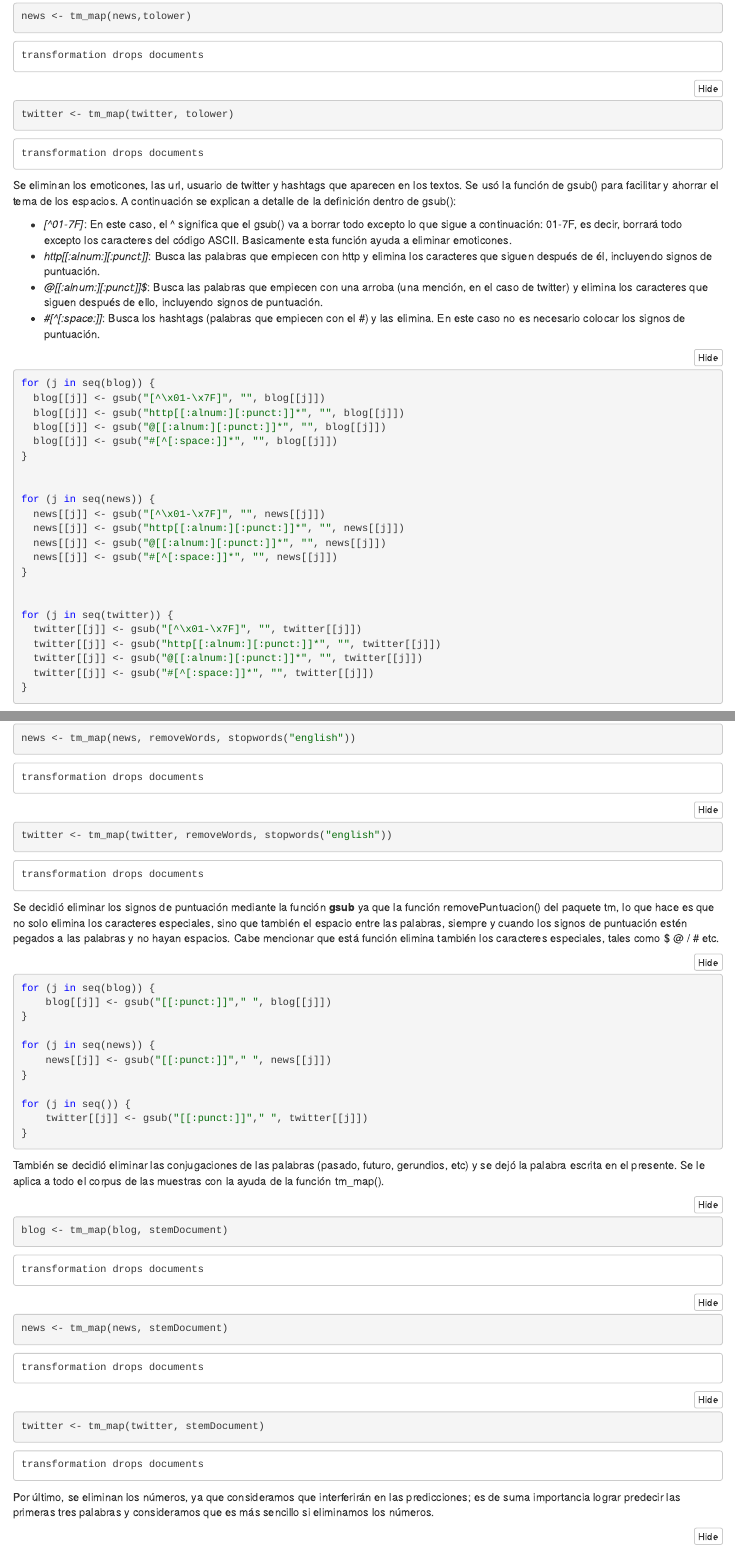
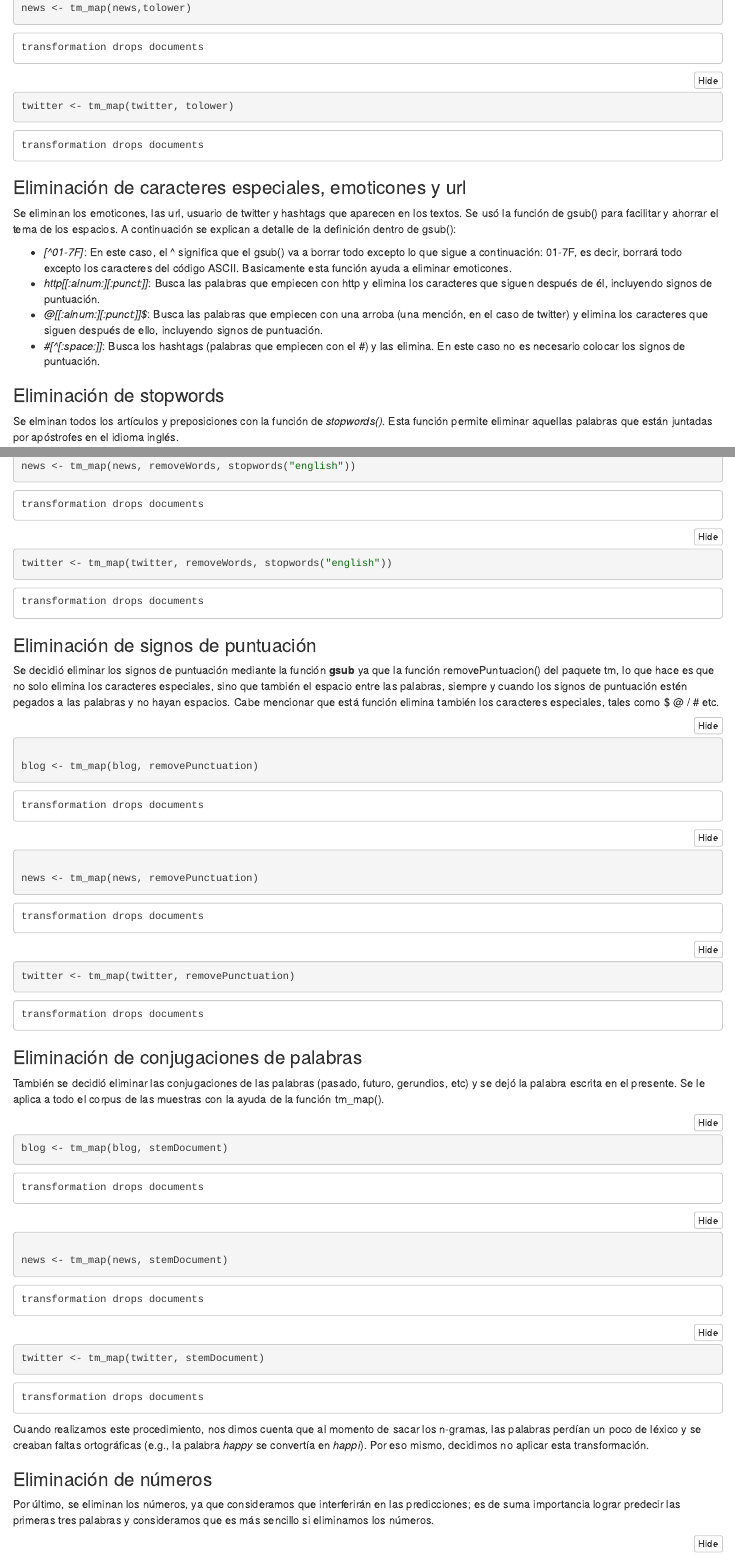
Before and after one commit to odalisreyes/Lab5DataScience, an R Markdown document (Laboratorio5.Rmd): the page in a window 1100 px wide, from 3620 px down before the commit and from 2100 px down after it, so that both start at the same text, and a second part further down, joined at a grey line. The pictures show the output file Laboratorio5.nb.html that the author committed with the source, opened offline.

Commit message:
Correcciones con signos de puntuación y stemDocument

````diff
--- a/Laboratorio5.Rmd
+++ b/Laboratorio5.Rmd
@@ -76,6 +77,7 @@ twitter <- tm_map(twitter, tolower)
 
 ```
 
+### Eliminación de caracteres especiales, emoticones y url
 Se eliminan los emoticones, las url, usuario de twitter y hashtags que aparecen en los textos. Se usó la función de gsub() para facilitar y ahorrar el tema de los espacios. A continuación se explican a detalle de la definición dentro de gsub():
 
 * *[\^\x01-\x7F]*: En este caso, el ^ significa que el gsub() va a borrar todo excepto lo que sigue a continuación: \x01-\x7F, es decir, borrará todo excepto los caracteres del código ASCII. Basicamente esta función ayuda a eliminar emoticones.
@@ -107,6 +109,7 @@ for (j in seq(twitter)) {
 }
 ```
 
+### Eliminación de stopwords
 Se elminan todos los artículos y preposiciones con la función de *stopwords()*. Esta función permite eliminar aquellas palabras que están juntadas por apóstrofes en el idioma inglés.
 ```{r}
 blog <- tm_map(blog, removeWords, stopwords("english"))
@@ -116,30 +119,41 @@ news <- tm_map(news, removeWords, stopwords("english"))
 twitter <- tm_map(twitter, removeWords, stopwords("english"))
 ```
 
+### Eliminación de signos de puntuación
 Se decidió eliminar los signos de puntuación mediante la función **gsub** ya que la función removePuntuacion() del paquete tm, lo que hace es que no solo elimina los caracteres especiales, sino que también el espacio entre las palabras, siempre y cuando los signos de puntuación estén pegados a las palabras y no hayan espacios. Cabe mencionar que está función elimina también los caracteres especiales, tales como $ @ / # etc.
 ```{r}
-for (j in seq(blog)) {
-    blog[[j]] <- gsub("[[:punct:]]"," ", blog[[j]])
-}
+#for (j in seq(blog)) {
+#    blog[[j]] <- gsub("[[:punct:]]"," ", blog[[j]])
+#}
 
-for (j in seq(news)) {
-    news[[j]] <- gsub("[[:punct:]]"," ", news[[j]])
-}
+#for (j in seq(news)) {
+#    news[[j]] <- gsub("[[:punct:]]"," ", news[[j]])
+#}
 
-for (j in seq()) {
-    twitter[[j]] <- gsub("[[:punct:]]"," ", twitter[[j]])
-}
+#for (j in seq()) {
+#    twitter[[j]] <- gsub("[[:punct:]]"," ", twitter[[j]])
+#}
+
+blog <- tm_map(blog, removePunctuation)
+
+news <- tm_map(news, removePunctuation)
+
+twitter <- tm_map(twitter, removePunctuation)
+
 ```
 
+### Eliminación de conjugaciones de palabras
 También se decidió eliminar las conjugaciones de las palabras (pasado, futuro, gerundios, etc) y se dejó la palabra escrita en el presente. Se le aplica a todo el corpus de las muestras con la ayuda de la función tm_map().
 ```{r}
-blog <- tm_map(blog, stemDocument)
+#blog <- tm_map(blog, stemDocument)
 
-news <- tm_map(news, stemDocument)
+#news <- tm_map(news, stemDocument)
 
-twitter <- tm_map(twitter, stemDocument)
+#twitter <- tm_map(twitter, stemDocument)
 ```
+Cuando realizamos este procedimiento, nos dimos cuenta que al momento de sacar los n-gramas, las palabras perdían un poco de léxico y se creaban faltas ortográficas (e.g., la palabra _happy_ se convertía en _happi_). Por eso mismo, decidimos no aplicar esta transformación.
 
+### Eliminación de números
 Por último, se eliminan los números, ya que consideramos que interferirán en las predicciones; es de suma importancia lograr predecir las primeras tres palabras y consideramos que es más sencillo si eliminamos los números.
 ```{r}
 blog <- tm_map(blog, removeNumbers)
````
Also changed, not shown: Laboratorio5.nb.html, Laboratorio5.Rmd (19 more changed lines).
